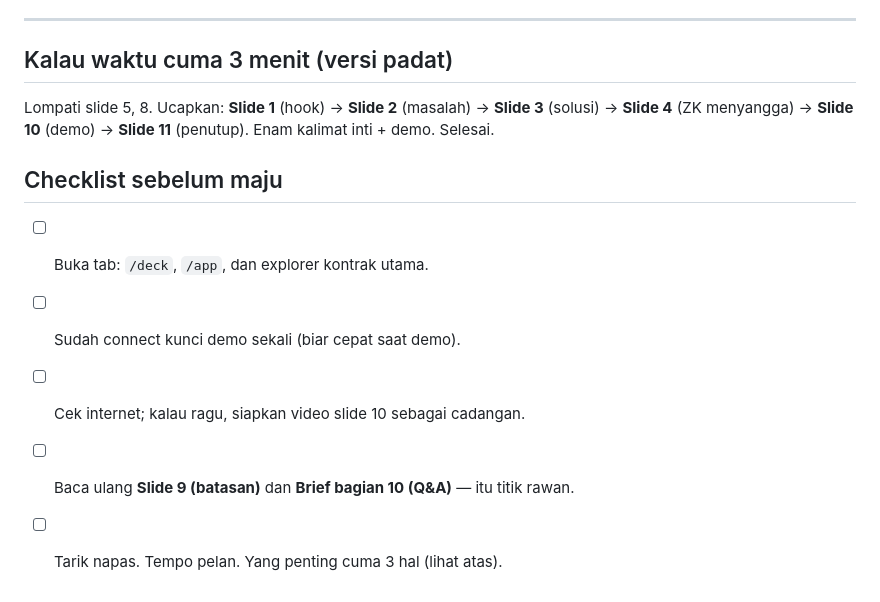
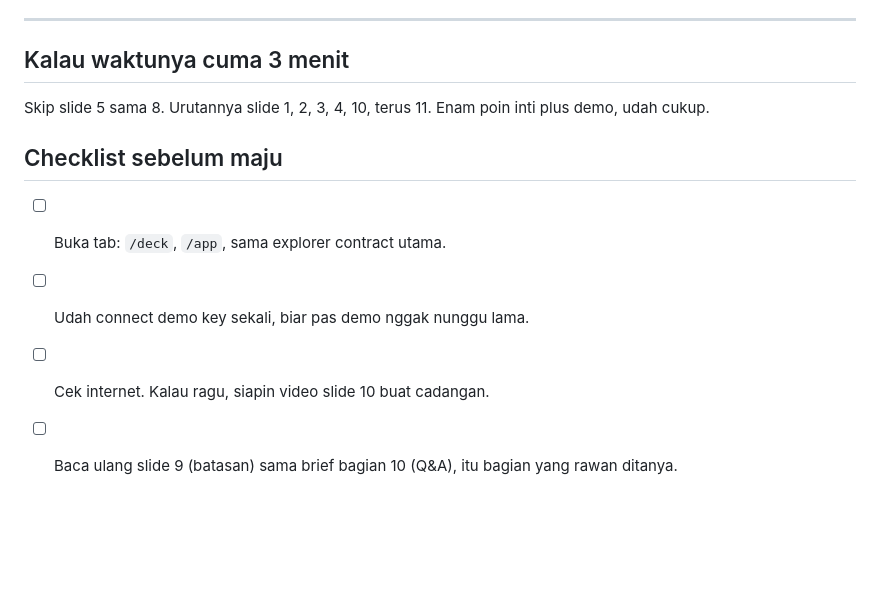
Before and after one commit to PugarHuda/segel, a Markdown page: docs/SPEAKING_SCRIPT_ID.md, the part around one of its changes. GitHub-like rendering; blank space fills up the shorter version.

```diff
--- a/docs/SPEAKING_SCRIPT_ID.md
+++ b/docs/SPEAKING_SCRIPT_ID.md
@@ -189,14 +185,12 @@ sebagai narasi.]
 
 ---
 
-## Kalau waktu cuma 3 menit (versi padat)
-Lompati slide 5, 8. Ucapkan: **Slide 1** (hook) → **Slide 2** (masalah) → **Slide 3**
-(solusi) → **Slide 4** (ZK menyangga) → **Slide 10** (demo) → **Slide 11** (penutup).
-Enam kalimat inti + demo. Selesai.
+## Kalau waktunya cuma 3 menit
+Skip slide 5 sama 8. Urutannya slide 1, 2, 3, 4, 10, terus 11. Enam poin inti plus demo,
+udah cukup.
 
 ## Checklist sebelum maju
-- [ ] Buka tab: `/deck`, `/app`, dan explorer kontrak utama.
-- [ ] Sudah connect kunci demo sekali (biar cepat saat demo).
-- [ ] Cek internet; kalau ragu, siapkan video slide 10 sebagai cadangan.
-- [ ] Baca ulang **Slide 9 (batasan)** dan **Brief bagian 10 (Q&A)** — itu titik rawan.
-- [ ] Tarik napas. Tempo pelan. Yang penting cuma 3 hal (lihat atas).
+- [ ] Buka tab: `/deck`, `/app`, sama explorer contract utama.
+- [ ] Udah connect demo key sekali, biar pas demo nggak nunggu lama.
+- [ ] Cek internet. Kalau ragu, siapin video slide 10 buat cadangan.
+- [ ] Baca ulang slide 9 (batasan) sama brief bagian 10 (Q&A), itu bagian yang rawan ditanya.
```
Also changed, not shown: other parts of docs/SPEAKING_SCRIPT_ID.md (+118 -122 lines).
